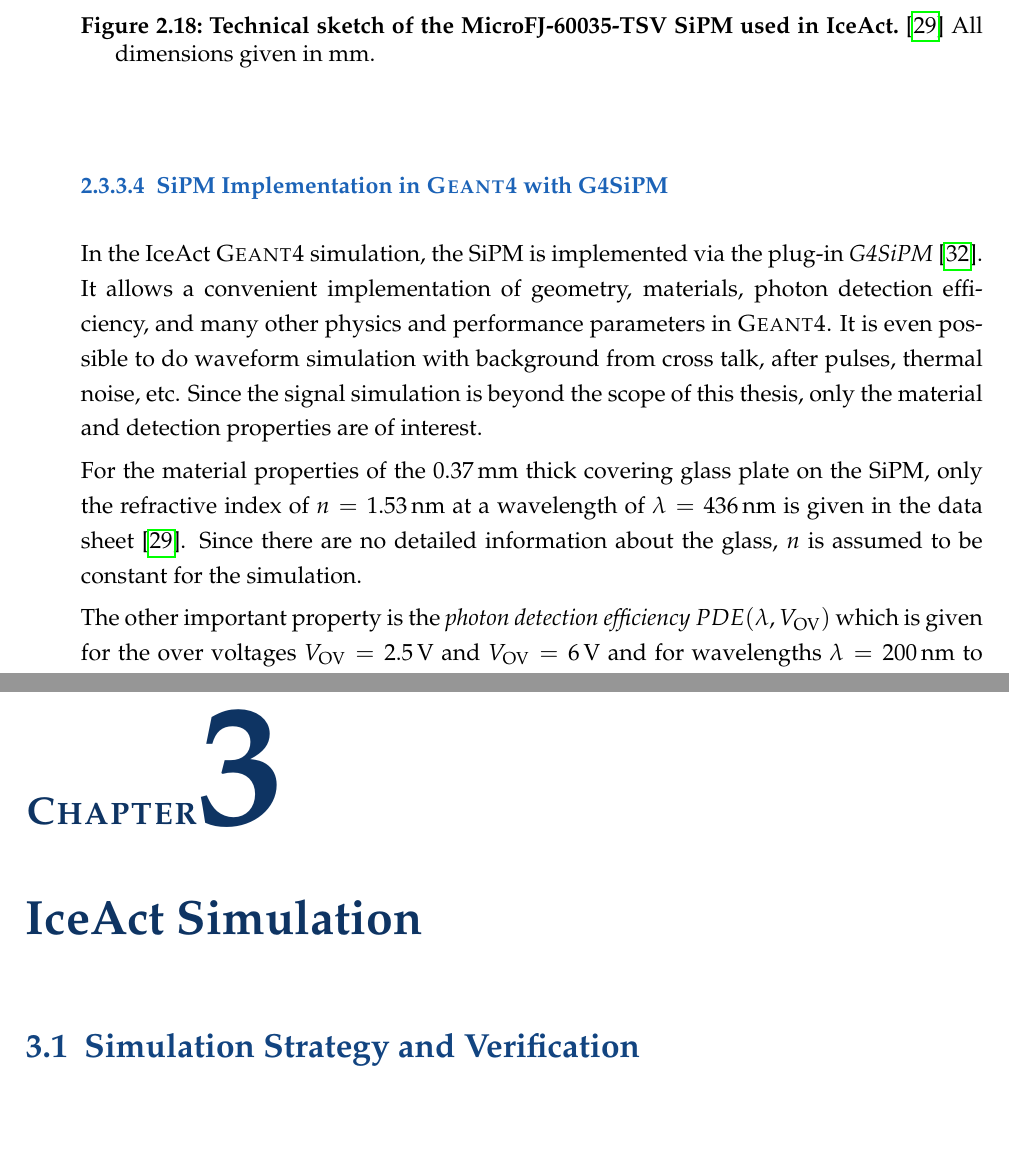
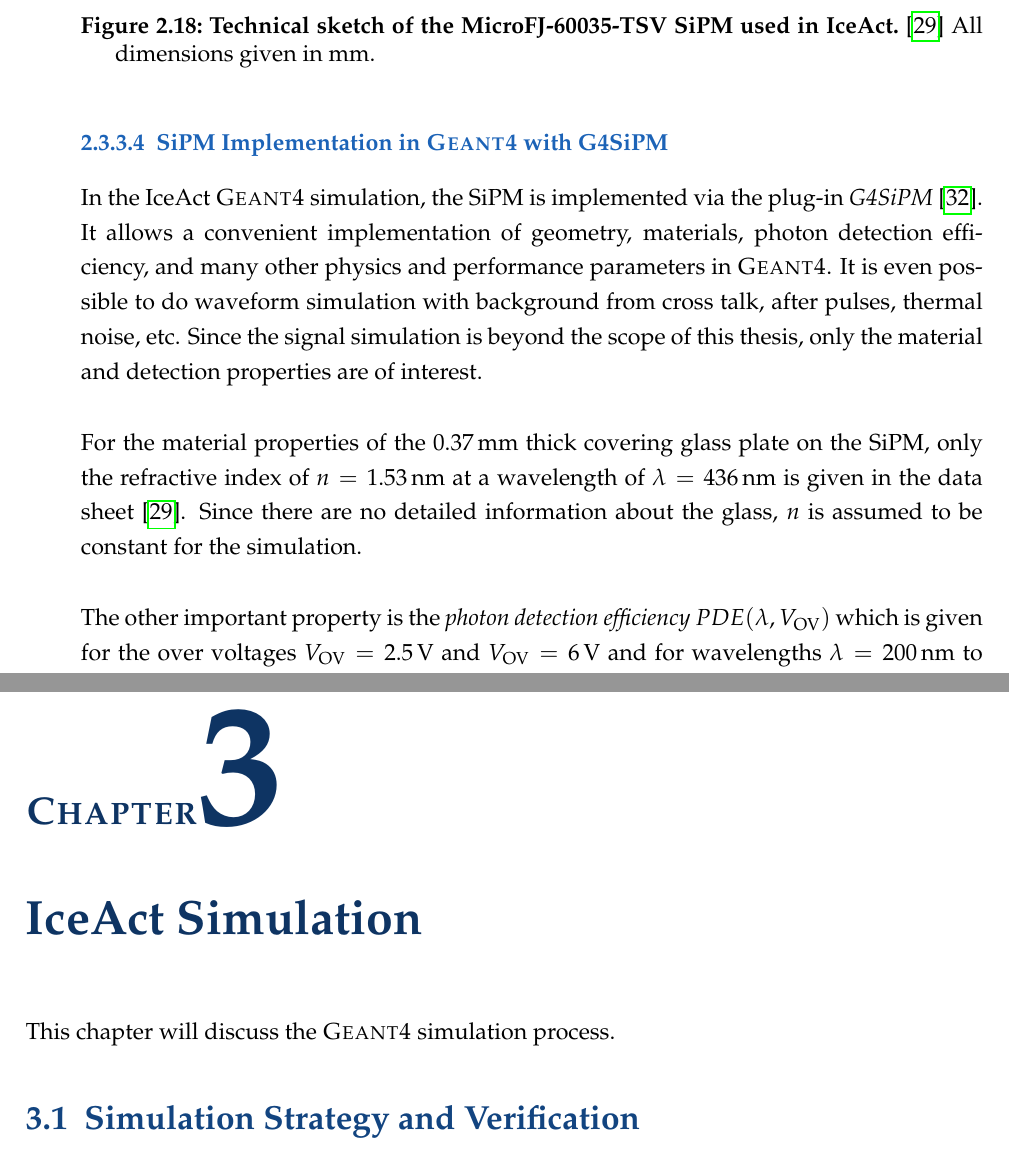
Before and after one commit to mrcgndr/master-thesis, a LaTeX thesis (masterthesis.tex, which reads chapters/iceact_model.tex, chapters/iceact_simulation.tex): two parts of pages 36 and 39 of 64, joined at a grey line, cut so that both start at the same text, the shorter picture padded with empty space. Compiled offline with pdfLaTeX.

Commit message:
minor improvements

```diff
--- a/chapters/iceact_model.tex
+++ b/chapters/iceact_model.tex
@@ -324,9 +324,9 @@ It consists of \num{22292} G-APD cells with the dimensions $\SI{35}{\micro\meter
 
 \subsubsection{SiPM Implementation in \geant with G4SiPM}
 
-In the \iceact \geant simulation, the SiPM is implemented via the plug-in \textit{G4SiPM}~\cite{sipm:g4sipm}. It allows a convenient implementation of geometry, materials, photon detection efficiency, and many other physics and performance parameters in \geant. It is even possible to do waveform simulation with background from cross talk, after pulses, thermal noise, etc. Since the signal simulation is beyond the scope of this thesis, only the material and detection properties are of interest.
+In the \iceact \geant simulation, the SiPM is implemented via the plug-in \textit{G4SiPM}~\cite{sipm:g4sipm}. It allows a convenient implementation of geometry, materials, photon detection efficiency, and many other physics and performance parameters in \geant. It is even possible to do waveform simulation with background from cross talk, after pulses, thermal noise, etc. Since the signal simulation is beyond the scope of this thesis, only the material and detection properties are of interest.\\
 
-For the material properties of the \SI{0.37}{\milli\meter} thick covering glass plate on the SiPM, only the refractive index of $n = \SI{1.53}{\nano\meter}$ at a wavelength of $\lambda = \SI{436}{\nano\meter}$ is given in the data sheet~\cite{sipm:datasheet}. Since there are no detailed information about the glass, $n$ is assumed to be constant for the simulation.
+For the material properties of the \SI{0.37}{\milli\meter} thick covering glass plate on the SiPM, only the refractive index of $n = \SI{1.53}{\nano\meter}$ at a wavelength of $\lambda = \SI{436}{\nano\meter}$ is given in the data sheet~\cite{sipm:datasheet}. Since there are no detailed information about the glass, $n$ is assumed to be constant for the simulation.\\
 
 The other important property is the \textit{photon detection efficiency} $PDE(\lambda,V_\text{OV})$ which is given for the over voltages $V_\text{OV}=\SI{2.5}{\volt}$ and $V_\text{OV}=\SI{6}{\volt}$ and for wavelengths $\lambda = \SI{200}{\nano\meter}$ to $\SI{900}{\nano\meter}$. In \iceact the SiPMs are operated with an over voltage of $V_\text{OV} = \SI{5}{\volt}$. Measurements in the data sheet show that the relation between over voltage and PDE is linear.~\cite{sipm:datasheet} Therefore, one gets the needed $PDE_{\SI{5}{\volt}}\coloneqq PDE(\lambda,V_\text{OV}=\SI{5}{\volt})$ by linear interpolation,
 \begin{align}
--- a/chapters/iceact_simulation.tex
+++ b/chapters/iceact_simulation.tex
@@ -1,5 +1,7 @@
 % !TeX spellcheck = en_US
 \chapter{\iceact Simulation}\label{chap:iceact_sim}
+
+This chapter will discuss the \geant simulation process.
 
 \section{Simulation Strategy and Verification}
 
```
Also changed, not shown: chapters/iceact_model.tex (2 more changed lines).
